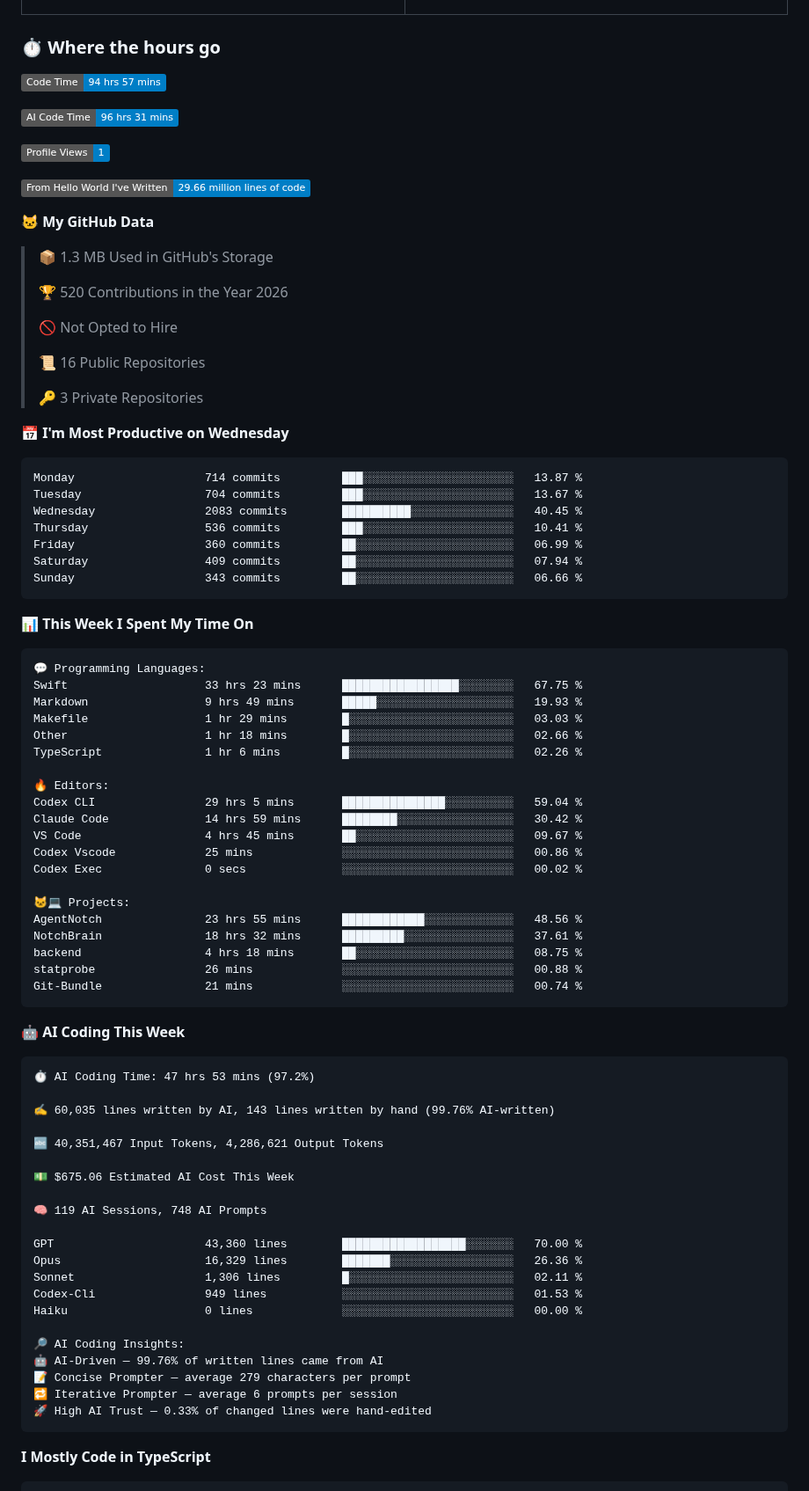
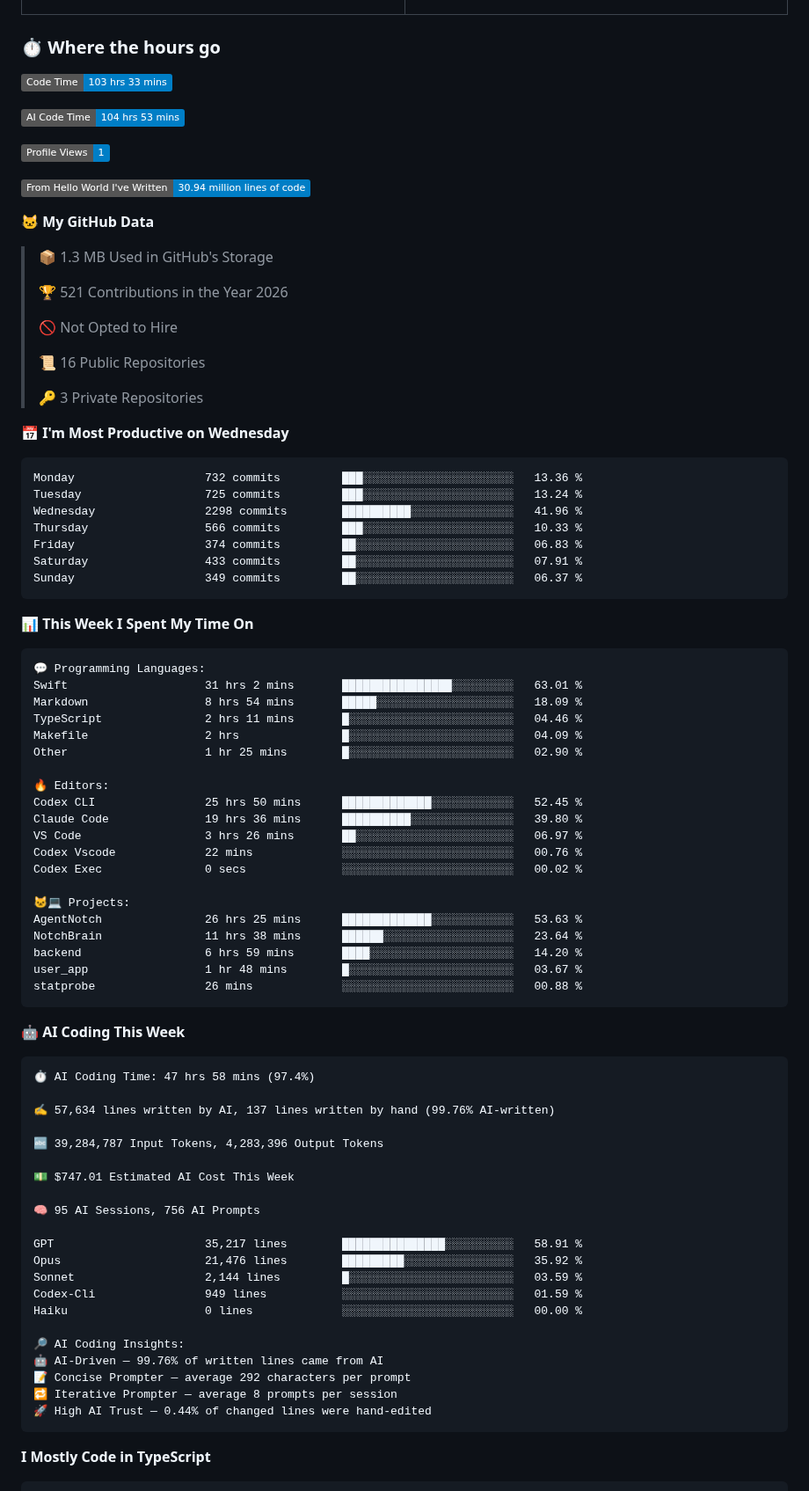
Before and after one commit to sidhxntt/sidhxntt, a Markdown page: README.md, the part around one of its changes. Shown at 88% size. Drawn GitHub-style; badges without logos.

Commit message:
chore: update WakaTime stats [skip ci]

````diff
--- a/README.md
+++ b/README.md
@@ -131,19 +131,19 @@ So, don't wait up—because I'm on my way.
 ### ⏱️ Where the hours go
 
 <!--START_SECTION:waka-->
-![Code Time](http://img.shields.io/badge/Code%20Time-94%20hrs%2057%20mins-blue?style=flat)
+![Code Time](http://img.shields.io/badge/Code%20Time-103%20hrs%2033%20mins-blue?style=flat)
 
-![AI Code Time](http://img.shields.io/badge/AI%20Code%20Time-96%20hrs%2031%20mins-blue?style=flat)
+![AI Code Time](http://img.shields.io/badge/AI%20Code%20Time-104%20hrs%2053%20mins-blue?style=flat)
 
 ![Profile Views](http://img.shields.io/badge/Profile%20Views-1-blue?style=flat)
 
-![Lines of code](https://img.shields.io/badge/From%20Hello%20World%20I%27ve%20Written-29.66%20million%20lines%20of%20code-blue?style=flat)
+![Lines of code](https://img.shields.io/badge/From%20Hello%20World%20I%27ve%20Written-30.94%20million%20lines%20of%20code-blue?style=flat)
 
 **🐱 My GitHub Data**
 
 > 📦 1.3 MB Used in GitHub's Storage
  >
-> 🏆 520 Contributions in the Year 2026
+> 🏆 521 Contributions in the Year 2026
  >
 > 🚫 Not Opted to Hire
  >
@@ -154,13 +154,13 @@ So, don't wait up—because I'm on my way.
 📅 **I'm Most Productive on Wednesday**
 
 ```text
-Monday                   714 commits         ███░░░░░░░░░░░░░░░░░░░░░░   13.87 %
-Tuesday                  704 commits         ███░░░░░░░░░░░░░░░░░░░░░░   13.67 %
-Wednesday                2083 commits        ██████████░░░░░░░░░░░░░░░   40.45 %
-Thursday                 536 commits         ███░░░░░░░░░░░░░░░░░░░░░░   10.41 %
-Friday                   360 commits         ██░░░░░░░░░░░░░░░░░░░░░░░   06.99 %
-Saturday                 409 commits         ██░░░░░░░░░░░░░░░░░░░░░░░   07.94 %
-Sunday                   343 commits         ██░░░░░░░░░░░░░░░░░░░░░░░   06.66 %
+Monday                   732 commits         ███░░░░░░░░░░░░░░░░░░░░░░   13.36 %
+Tuesday                  725 commits         ███░░░░░░░░░░░░░░░░░░░░░░   13.24 %
+Wednesday                2298 commits        ██████████░░░░░░░░░░░░░░░   41.96 %
+Thursday                 566 commits         ███░░░░░░░░░░░░░░░░░░░░░░   10.33 %
+Friday                   374 commits         ██░░░░░░░░░░░░░░░░░░░░░░░   06.83 %
+Saturday                 433 commits         ██░░░░░░░░░░░░░░░░░░░░░░░   07.91 %
+Sunday                   349 commits         ██░░░░░░░░░░░░░░░░░░░░░░░   06.37 %
 ```
 
 
@@ -168,51 +168,51 @@ Sunday                   343 commits         ██░░░░░░░░░
 
 ```text
 💬 Programming Languages:
-Swift                    33 hrs 23 mins      █████████████████░░░░░░░░   67.75 %
-Markdown                 9 hrs 49 mins       █████░░░░░░░░░░░░░░░░░░░░   19.93 %
-Makefile                 1 hr 29 mins        █░░░░░░░░░░░░░░░░░░░░░░░░   03.03 %
-Other                    1 hr 18 mins        █░░░░░░░░░░░░░░░░░░░░░░░░   02.66 %
-TypeScript               1 hr 6 mins         █░░░░░░░░░░░░░░░░░░░░░░░░   02.26 %
+Swift                    31 hrs 2 mins       ████████████████░░░░░░░░░   63.01 %
+Markdown                 8 hrs 54 mins       █████░░░░░░░░░░░░░░░░░░░░   18.09 %
+TypeScript               2 hrs 11 mins       █░░░░░░░░░░░░░░░░░░░░░░░░   04.46 %
+Makefile                 2 hrs               █░░░░░░░░░░░░░░░░░░░░░░░░   04.09 %
+Other                    1 hr 25 mins        █░░░░░░░░░░░░░░░░░░░░░░░░   02.90 %
 
 🔥 Editors:
-Codex CLI                29 hrs 5 mins       ███████████████░░░░░░░░░░   59.04 %
-Claude Code              14 hrs 59 mins      ████████░░░░░░░░░░░░░░░░░   30.42 %
-VS Code                  4 hrs 45 mins       ██░░░░░░░░░░░░░░░░░░░░░░░   09.67 %
-Codex Vscode             25 mins             ░░░░░░░░░░░░░░░░░░░░░░░░░   00.86 %
+Codex CLI                25 hrs 50 mins      █████████████░░░░░░░░░░░░   52.45 %
+Claude Code              19 hrs 36 mins      ██████████░░░░░░░░░░░░░░░   39.80 %
+VS Code                  3 hrs 26 mins       ██░░░░░░░░░░░░░░░░░░░░░░░   06.97 %
+Codex Vscode             22 mins             ░░░░░░░░░░░░░░░░░░░░░░░░░   00.76 %
 Codex Exec               0 secs              ░░░░░░░░░░░░░░░░░░░░░░░░░   00.02 %
 
 🐱‍💻 Projects:
-AgentNotch               23 hrs 55 mins      ████████████░░░░░░░░░░░░░   48.56 %
-NotchBrain               18 hrs 32 mins      █████████░░░░░░░░░░░░░░░░   37.61 %
-backend                  4 hrs 18 mins       ██░░░░░░░░░░░░░░░░░░░░░░░   08.75 %
+AgentNotch               26 hrs 25 mins      █████████████░░░░░░░░░░░░   53.63 %
+NotchBrain               11 hrs 38 mins      ██████░░░░░░░░░░░░░░░░░░░   23.64 %
+backend                  6 hrs 59 mins       ████░░░░░░░░░░░░░░░░░░░░░   14.20 %
+user_app                 1 hr 48 mins        █░░░░░░░░░░░░░░░░░░░░░░░░   03.67 %
 statprobe                26 mins             ░░░░░░░░░░░░░░░░░░░░░░░░░   00.88 %
-Git-Bundle               21 mins             ░░░░░░░░░░░░░░░░░░░░░░░░░   00.74 %
 ```
 
 🤖 **AI Coding This Week**
 
 ```text
-⏱ AI Coding Time: 47 hrs 53 mins (97.2%)
+⏱ AI Coding Time: 47 hrs 58 mins (97.4%)
 
-✍️ 60,035 lines written by AI, 143 lines written by hand (99.76% AI-written)
+✍️ 57,634 lines written by AI, 137 lines written by hand (99.76% AI-written)
 
-🔤 40,351,467 Input Tokens, 4,286,621 Output Tokens
+🔤 39,284,787 Input Tokens, 4,283,396 Output Tokens
 
-💵 $675.06 Estimated AI Cost This Week
+💵 $747.01 Estimated AI Cost This Week
 
-🧠 119 AI Sessions, 748 AI Prompts
+🧠 95 AI Sessions, 756 AI Prompts
 
-GPT                      43,360 lines        ██████████████████░░░░░░░   70.00 %
-Opus                     16,329 lines        ███████░░░░░░░░░░░░░░░░░░   26.36 %
-Sonnet                   1,306 lines         █░░░░░░░░░░░░░░░░░░░░░░░░   02.11 %
-Codex-Cli                949 lines           ░░░░░░░░░░░░░░░░░░░░░░░░░   01.53 %
+GPT                      35,217 lines        ███████████████░░░░░░░░░░   58.91 %
+Opus                     21,476 lines        █████████░░░░░░░░░░░░░░░░   35.92 %
+Sonnet                   2,144 lines         █░░░░░░░░░░░░░░░░░░░░░░░░   03.59 %
+Codex-Cli                949 lines           ░░░░░░░░░░░░░░░░░░░░░░░░░   01.59 %
 Haiku                    0 lines             ░░░░░░░░░░░░░░░░░░░░░░░░░   00.00 %
 
 🔎 AI Coding Insights:
 🤖 AI-Driven — 99.76% of written lines came from AI
-📝 Concise Prompter — average 279 characters per prompt
-🔁 Iterative Prompter — average 6 prompts per session
-🚀 High AI Trust — 0.33% of changed lines were hand-edited
+📝 Concise Prompter — average 292 characters per prompt
+🔁 Iterative Prompter — average 8 prompts per session
+🚀 High AI Trust — 0.44% of changed lines were hand-edited
 ```
 
 **I Mostly Code in TypeScript**
````
Also changed, not shown: other parts of README.md (+1 -1 lines), assets/bar_graph.png.
